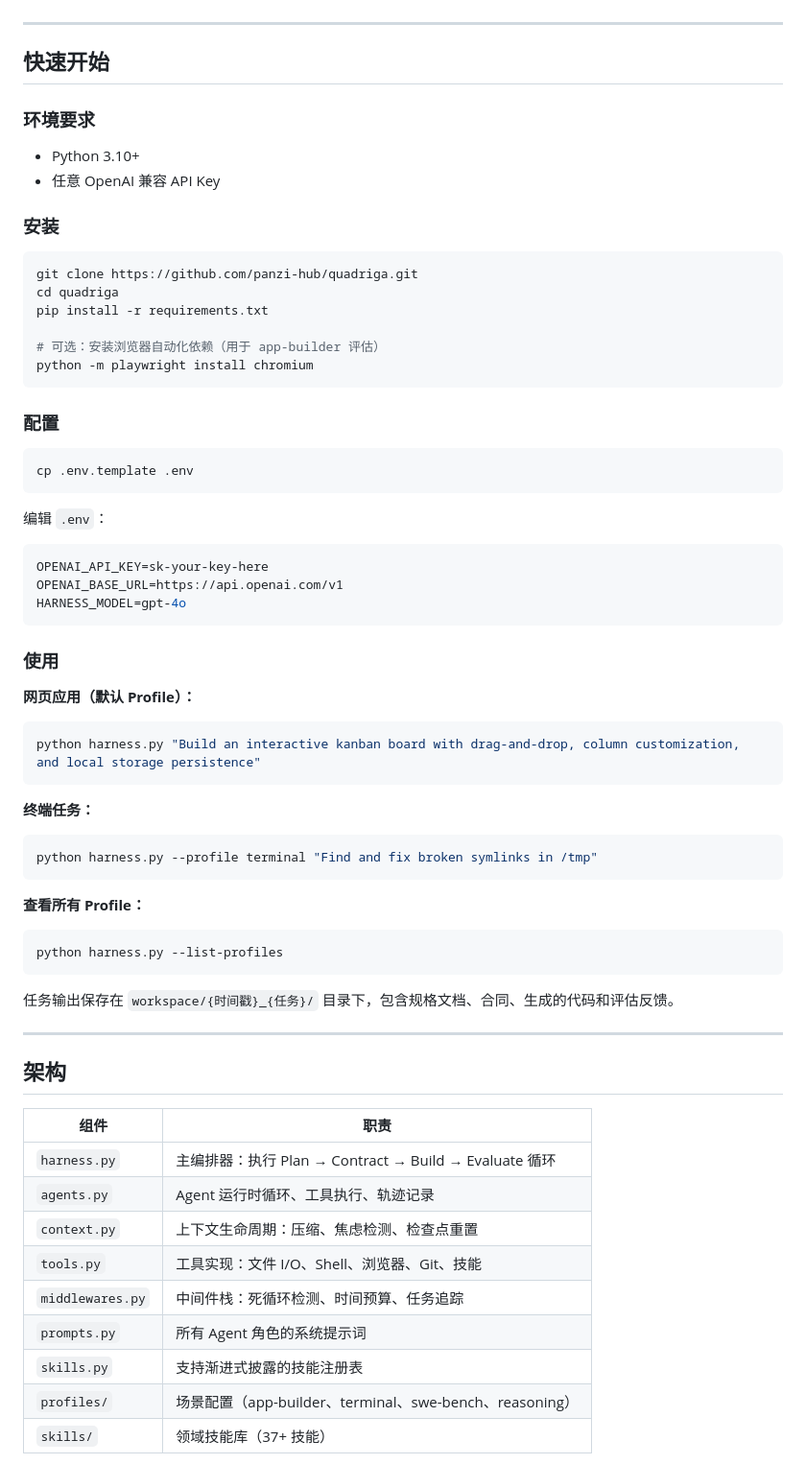
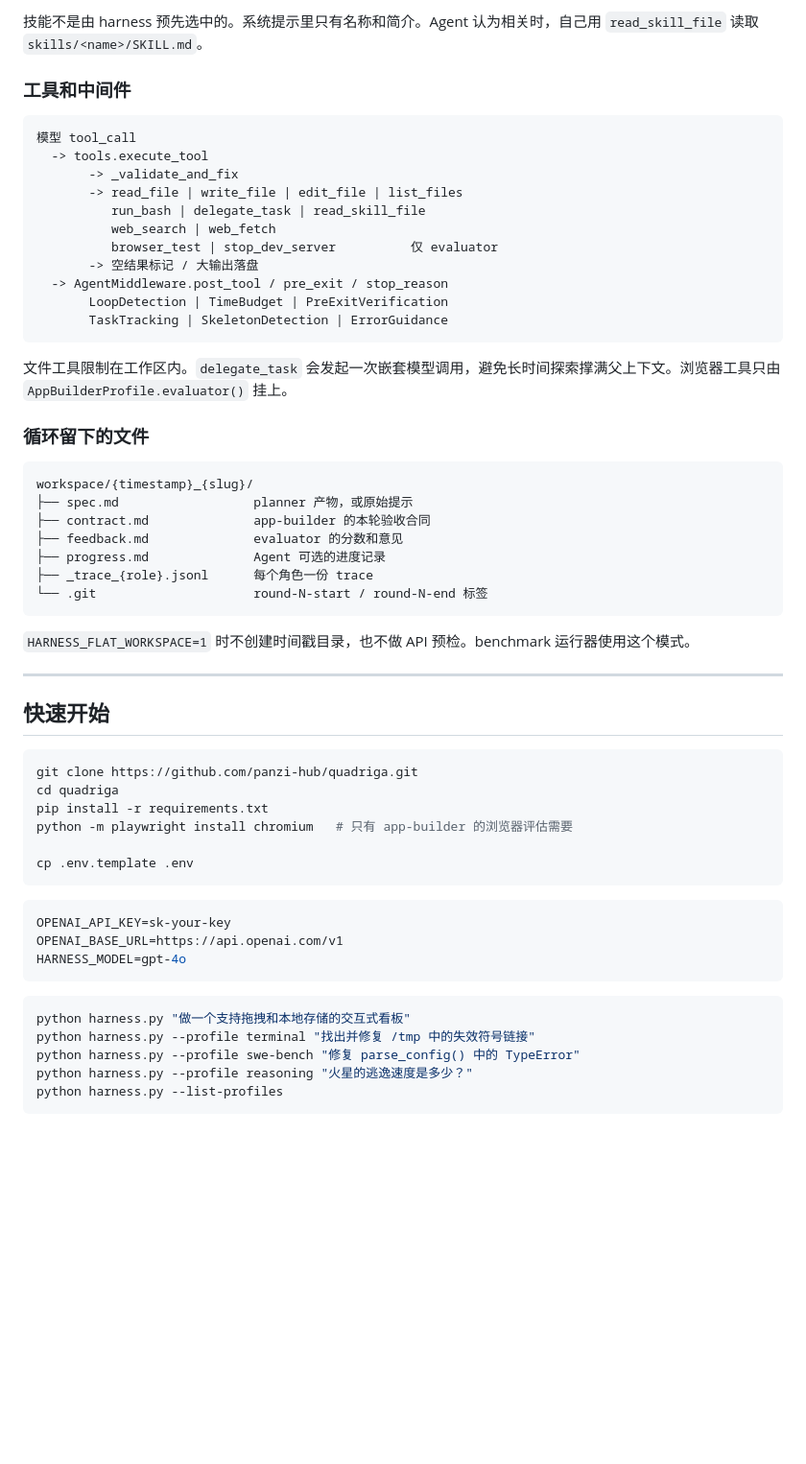
Before and after one commit to panzi-hub/quadriga, a Markdown page: README_CN.md, the part around one of its changes. Shown at 96% size. Rendered like a GitHub page; blank space fills up the shorter version.

````diff
--- a/README_CN.md
+++ b/README_CN.md
@@ -48,73 +135,59 @@ Harness 采用三 Agent 协作架构，将自然语言任务描述转换为可
+技能不是由 harness 预先选中的。系统提示里只有名称和简介。Agent 认为相关时，自己用 `read_skill_file` 读取 `skills/<name>/SKILL.md`。
+
+### 工具和中间件
+
+```
+模型 tool_call
+  -> tools.execute_tool
+       -> _validate_and_fix
+       -> read_file | write_file | edit_file | list_files
+          run_bash | delegate_task | read_skill_file
+          web_search | web_fetch
+          browser_test | stop_dev_server          仅 evaluator
+       -> 空结果标记 / 大输出落盘
+  -> AgentMiddleware.post_tool / pre_exit / stop_reason
+       LoopDetection | TimeBudget | PreExitVerification
+       TaskTracking | SkeletonDetection | ErrorGuidance
+```
+
+文件工具限制在工作区内。`delegate_task` 会发起一次嵌套模型调用，避免长时间探索撑满父上下文。浏览器工具只由 `AppBuilderProfile.evaluator()` 挂上。
+
+### 循环留下的文件
+
+```
+workspace/{timestamp}_{slug}/
+├── spec.md                  planner 产物，或原始提示
+├── contract.md              app-builder 的本轮验收合同
+├── feedback.md              evaluator 的分数和意见
+├── progress.md              Agent 可选的进度记录
+├── _trace_{role}.jsonl      每个角色一份 trace
+└── .git                     round-N-start / round-N-end 标签
+```
+
+`HARNESS_FLAT_WORKSPACE=1` 时不创建时间戳目录，也不做 API 预检。benchmark 运行器使用这个模式。
 
 ---
 
 ## 快速开始
 
-### 环境要求
-
-- Python 3.10+
-- 任意 OpenAI 兼容 API Key
-
-### 安装
-
 ```bash
 git clone https://github.com/panzi-hub/quadriga.git
 cd quadriga
 pip install -r requirements.txt
+python -m playwright install chromium   # 只有 app-builder 的浏览器评估需要
 
-# 可选：安装浏览器自动化依赖（用于 app-builder 评估）
-python -m playwright install chromium
-```
-
-### 配置
-
-```bash
 cp .env.template .env
 ```
 
-编辑 `.env`：
-
 ```bash
-OPENAI_API_KEY=sk-your-key-here
+OPENAI_API_KEY=sk-your-key
 OPENAI_BASE_URL=https://api.openai.com/v1
 HARNESS_MODEL=gpt-4o
 ```
 
-### 使用
-
-**网页应用（默认 Profile）：**
-
 ```bash
-python harness.py "Build an interactive kanban board with drag-and-drop, column customization, and local storage persistence"
-```
-
-**终端任务：**
-
-```bash
-python harness.py --profile terminal "Find and fix broken symlinks in /tmp"
-```
-
-**查看所有 Profile：**
-
-```bash
+python harness.py "做一个支持拖拽和本地存储的交互式看板"
+python harness.py --profile terminal "找出并修复 /tmp 中的失效符号链接"
+python harness.py --profile swe-bench "修复 parse_config() 中的 TypeError"
+python harness.py --profile reasoning "火星的逃逸速度是多少？"
 python harness.py --list-profiles
-```
-
-任务输出保存在 `workspace/{时间戳}_{任务}/` 目录下，包含规格文档、合同、生成的代码和评估反馈。
-
----
-
-## 架构
-
-| 组件 | 职责 |
-|-----------|----------------|
-| `harness.py` | 主编排器：执行 Plan → Contract → Build → Evaluate 循环 |
-| `agents.py` | Agent 运行时循环、工具执行、轨迹记录 |
-| `context.py` | 上下文生命周期：压缩、焦虑检测、检查点重置 |
-| `tools.py` | 工具实现：文件 I/O、Shell、浏览器、Git、技能 |
-| `middlewares.py` | 中间件栈：死循环检测、时间预算、任务追踪 |
-| `prompts.py` | 所有 Agent 角色的系统提示词 |
-| `skills.py` | 支持渐进式披露的技能注册表 |
-| `profiles/` | 场景配置（app-builder、terminal、swe-bench、reasoning） |
-| `skills/` | 领域技能库（37+ 技能） |
-
````
Also changed, not shown: other parts of README_CN.md (+151 -114 lines), README.md (+190 -165 lines).
